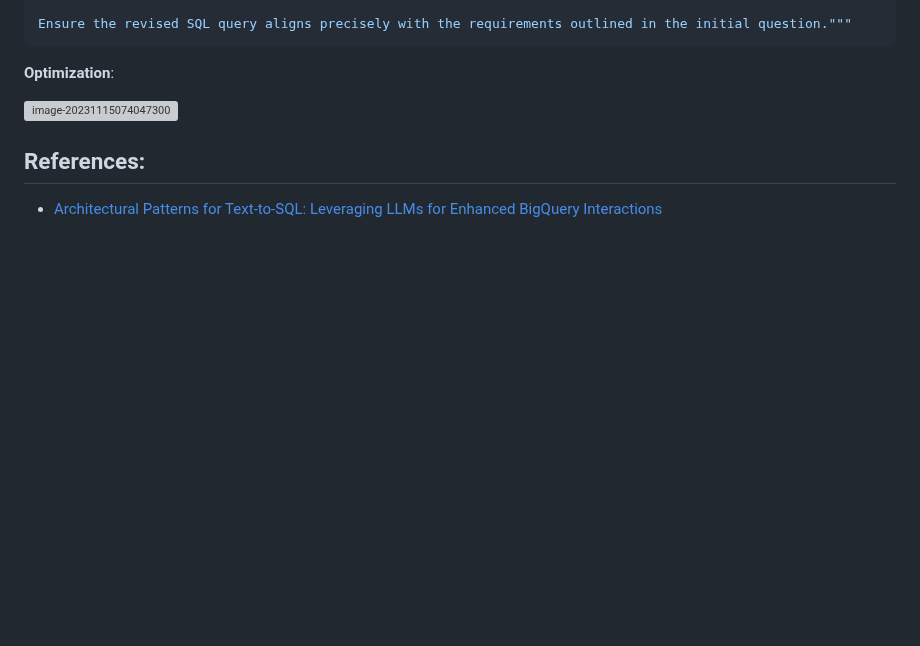
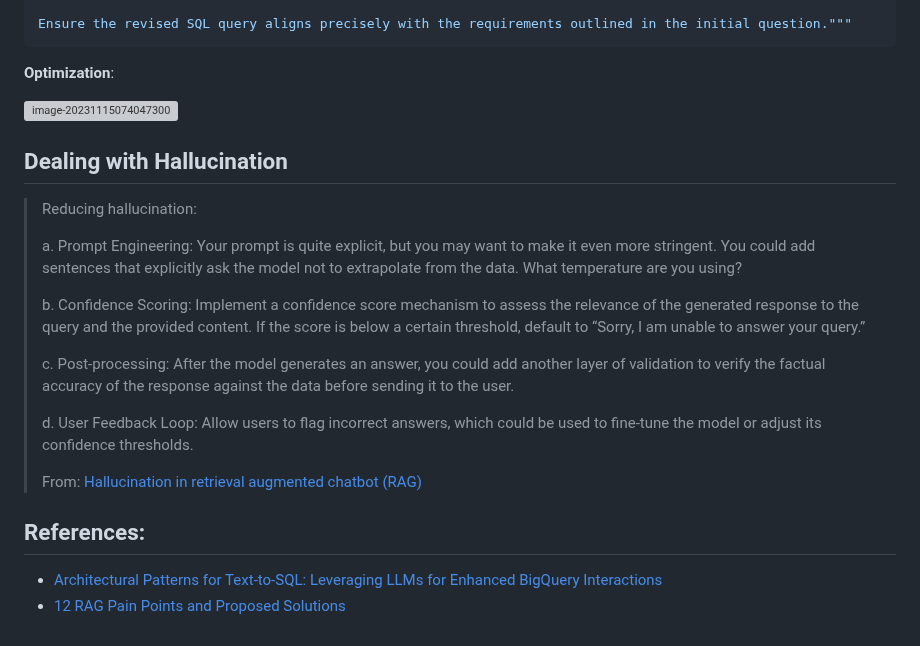
Before and after one commit to marcelcastrobr/my_ml_notes, a Markdown page: docs/RAG.md, the part around the change. Drawn GitHub-style; blank space fills up the shorter version; grey boxes are pictures that could not be loaded.

```diff
--- a/docs/RAG.md
+++ b/docs/RAG.md
@@ -40,6 +40,25 @@ Ensure the revised SQL query aligns precisely with the requirements outlined in
 
 ![image-20231115074047300](./assets/image-20231115074047300.png)
 
+
+
+## Dealing with Hallucination
+
+> Reducing hallucination:
+>
+> a. Prompt Engineering: Your prompt is quite explicit, but you may  want to make it even more stringent. You could add sentences that  explicitly ask the model not to extrapolate from the data. What  temperature are you using?
+>
+> b. Confidence Scoring: Implement a confidence score mechanism to  assess the relevance of the generated response to the query and the  provided content. If the score is below a certain threshold, default to  “Sorry, I am unable to answer your query.”
+>
+> c. Post-processing: After the model generates an answer, you could  add another layer of validation to verify the factual accuracy of the  response against the data before sending it to the user.
+>
+> d. User Feedback Loop: Allow users to flag incorrect answers, which  could be used to fine-tune the model or adjust its confidence  thresholds.
+>
+> From: [Hallucination in retrieval augmented chatbot (RAG)](https://community.openai.com/t/hallucination-in-retrieval-augmented-chatbot-rag/408275)
+
+
+
 ## References:
 
 - [Architectural Patterns for Text-to-SQL: Leveraging LLMs for Enhanced BigQuery Interactions](https://medium.com/google-cloud/architectural-patterns-for-text-to-sql-leveraging-llms-for-enhanced-bigquery-interactions-59756a749e15)
+- [12 RAG Pain Points and Proposed Solutions](https://towardsdatascience.com/12-rag-pain-points-and-proposed-solutions-43709939a28c)
```
Also changed, not shown: docs/Evaluating_LLMs.md (+43 -4 lines), docs/Large_Language_Models.md (+12 -0 lines), docs/Large_Language_Models_in_Operation.md (added, +21 -0 lines), docs/Sustainability.md (added, +19 -0 lines), docs/assets/example-20240125084439497.png (added), docs/assets/example.png (added), docs/assets/image-20240125083852598.png (added).
